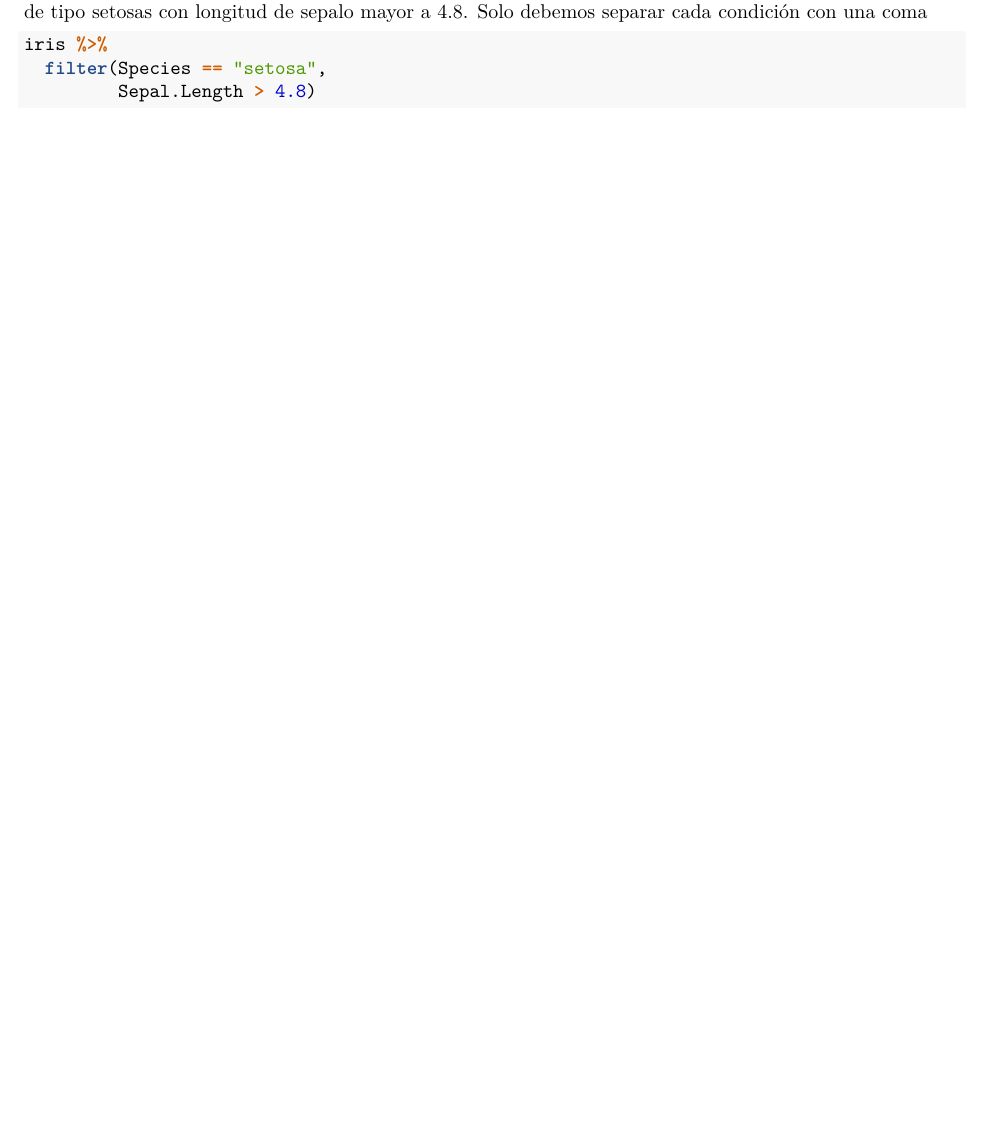
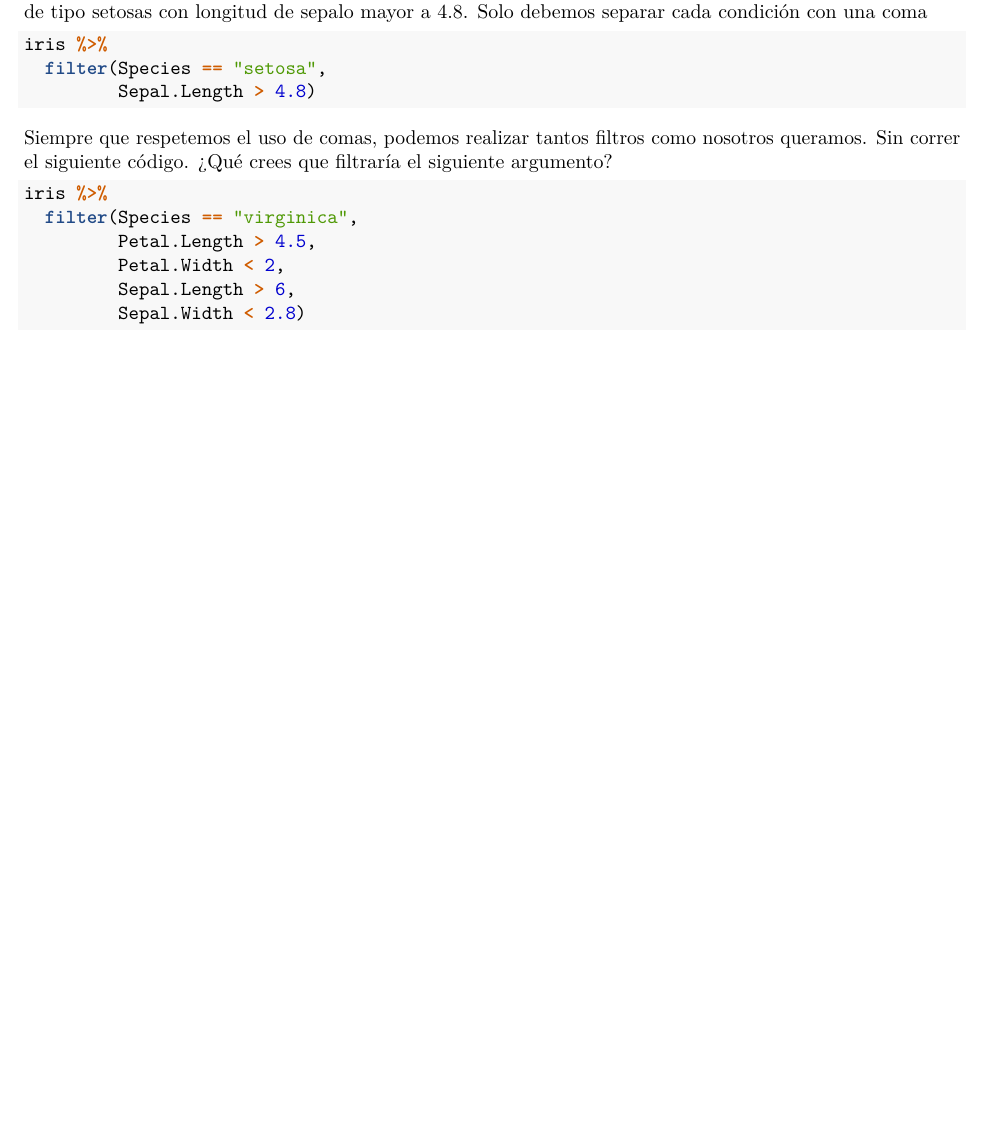
Before and after one commit to ArmandoODV19/curso_verano_2022, an R Markdown document (clases/tercera_clase.Rmd): part of page 2 of 2, cut so that both start at the same text. Rendered offline with R 4.5, knitr and Pandoc, then LaTeX, with nearby package versions.

Commit message:
ejercicio con filter

````diff
--- a/clases/tercera_clase.Rmd
+++ b/clases/tercera_clase.Rmd
@@ -69,3 +69,14 @@ iris %>%
   filter(Species == "setosa",
          Sepal.Length > 4.8)
 ```
+
+Siempre que respetemos el uso de comas, podemos realizar tantos filtros como nosotros queramos. Sin correr el siguiente código. ¿Qué crees que filtraría el siguiente argumento?
+
+```{r filter3, eval=FALSE}
+iris %>%
+  filter(Species == "virginica",
+         Petal.Length > 4.5,
+         Petal.Width < 2,
+         Sepal.Length > 6,
+         Sepal.Width < 2.8)
+```
````
